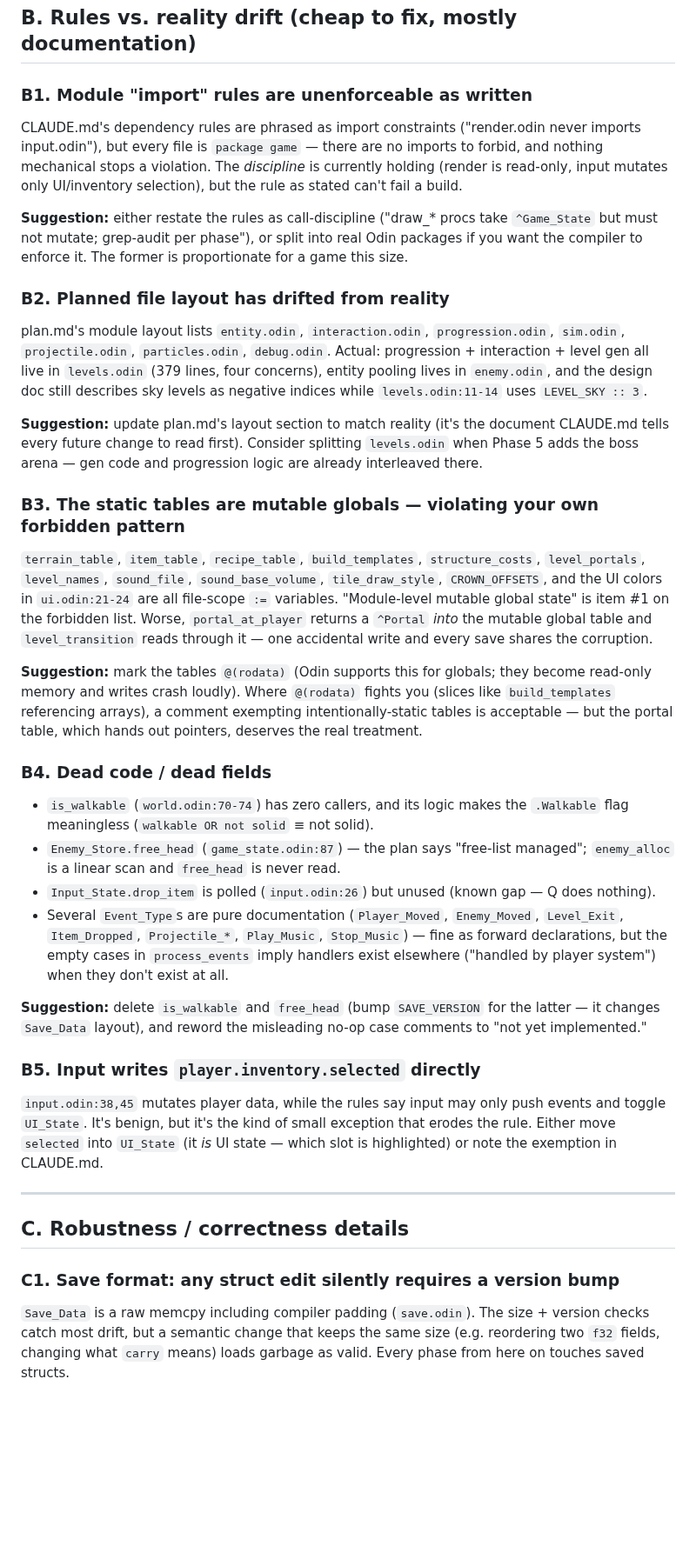
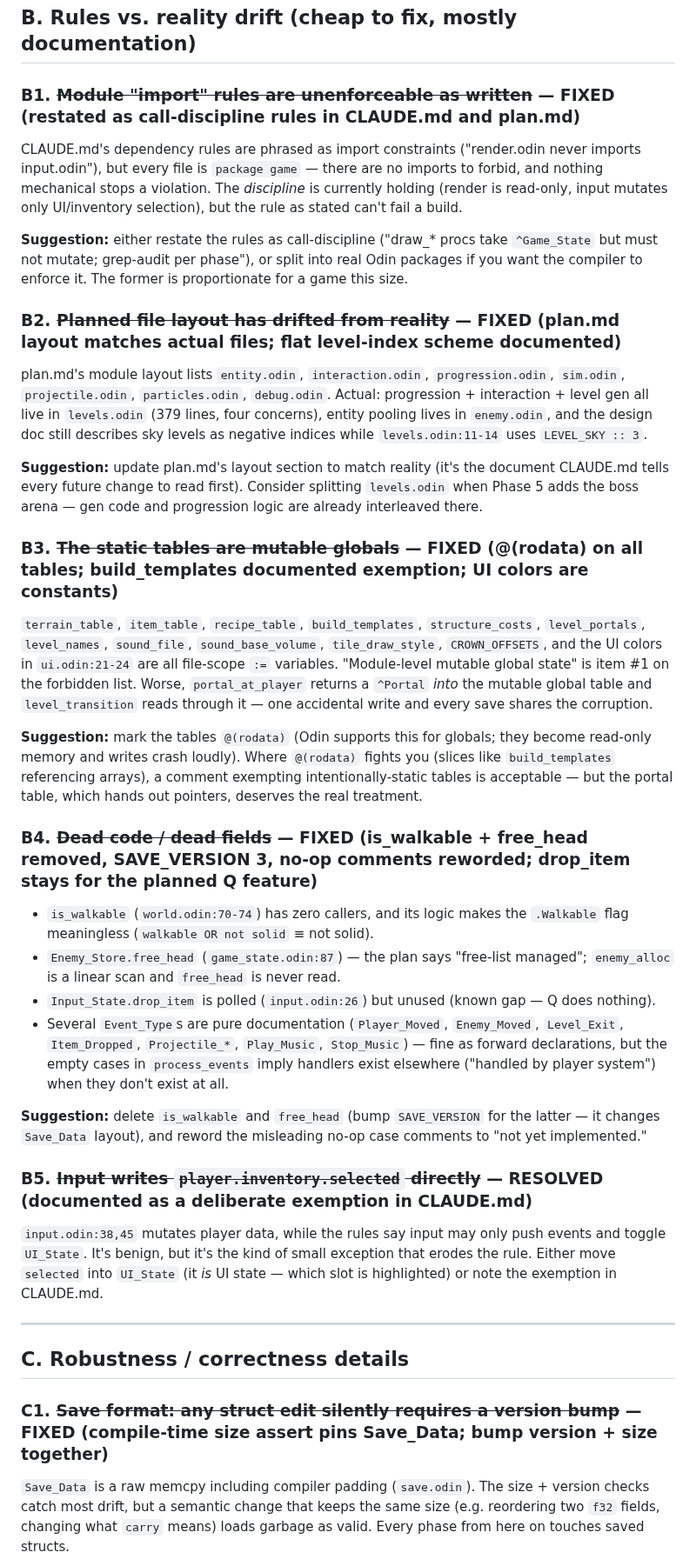
Before and after one commit to glennwiz/Gnipahellir, a Markdown page: suggestion.md, the part around one of its changes. Shown at 87% size. GitHub-like rendering; blank space fills up the shorter version.

```diff
--- a/suggestion.md
+++ b/suggestion.md
@@ -86,7 +86,7 @@ pacing feedback will be measuring the wrong game.
 
 ## B. Rules vs. reality drift (cheap to fix, mostly documentation)
 
-### B1. Module "import" rules are unenforceable as written
+### B1. ~~Module "import" rules are unenforceable as written~~ — FIXED (restated as call-discipline rules in CLAUDE.md and plan.md)
 CLAUDE.md's dependency rules are phrased as import constraints ("render.odin never
 imports input.odin"), but every file is `package game` — there are no imports to
 forbid, and nothing mechanical stops a violation. The *discipline* is currently
@@ -98,7 +98,7 @@ rule as stated can't fail a build.
 packages if you want the compiler to enforce it. The former is proportionate for
 a game this size.
 
-### B2. Planned file layout has drifted from reality
+### B2. ~~Planned file layout has drifted from reality~~ — FIXED (plan.md layout matches actual files; flat level-index scheme documented)
 plan.md's module layout lists `entity.odin`, `interaction.odin`,
 `progression.odin`, `sim.odin`, `projectile.odin`, `particles.odin`, `debug.odin`.
 Actual: progression + interaction + level gen all live in `levels.odin` (379
@@ -111,7 +111,7 @@ document CLAUDE.md tells every future change to read first). Consider splitting
 `levels.odin` when Phase 5 adds the boss arena — gen code and progression logic
 are already interleaved there.
 
-### B3. The static tables are mutable globals — violating your own forbidden pattern
+### B3. ~~The static tables are mutable globals~~ — FIXED (@(rodata) on all tables; build_templates documented exemption; UI colors are constants)
 `terrain_table`, `item_table`, `recipe_table`, `build_templates`,
 `structure_costs`, `level_portals`, `level_names`, `sound_file`,
 `sound_base_volume`, `tile_draw_style`, `CROWN_OFFSETS`, and the UI colors in
@@ -126,7 +126,7 @@ become read-only memory and writes crash loudly). Where `@(rodata)` fights you
 intentionally-static tables is acceptable — but the portal table, which hands out
 pointers, deserves the real treatment.
 
-### B4. Dead code / dead fields
+### B4. ~~Dead code / dead fields~~ — FIXED (is_walkable + free_head removed, SAVE_VERSION 3, no-op comments reworded; drop_item stays for the planned Q feature)
 - `is_walkable` (`world.odin:70-74`) has zero callers, and its logic makes the
   `.Walkable` flag meaningless (`walkable OR not solid` ≡ not solid).
 - `Enemy_Store.free_head` (`game_state.odin:87`) — the plan says "free-list
@@ -143,7 +143,7 @@ pointers, deserves the real treatment.
 latter — it changes `Save_Data` layout), and reword the misleading no-op case
 comments to "not yet implemented."
 
-### B5. Input writes `player.inventory.selected` directly
+### B5. ~~Input writes `player.inventory.selected` directly~~ — RESOLVED (documented as a deliberate exemption in CLAUDE.md)
 `input.odin:38,45` mutates player data, while the rules say input may only push
 events and toggle `UI_State`. It's benign, but it's the kind of small exception
 that erodes the rule. Either move `selected` into `UI_State` (it *is* UI state —
@@ -153,7 +153,7 @@ which slot is highlighted) or note the exemption in CLAUDE.md.
 
 ## C. Robustness / correctness details
 
-### C1. Save format: any struct edit silently requires a version bump
+### C1. ~~Save format: any struct edit silently requires a version bump~~ — FIXED (compile-time size assert pins Save_Data; bump version + size together)
 `Save_Data` is a raw memcpy including compiler padding (`save.odin`). The
 size + version checks catch most drift, but a semantic change that keeps the same
 size (e.g. reordering two `f32` fields, changing what `carry` means) loads
```
Also changed, not shown: other parts of suggestion.md (+21 -21 lines), Gnipahellir3/CLAUDE.md (+13 -6 lines), Gnipahellir3/plan.md (+43 -29 lines).
